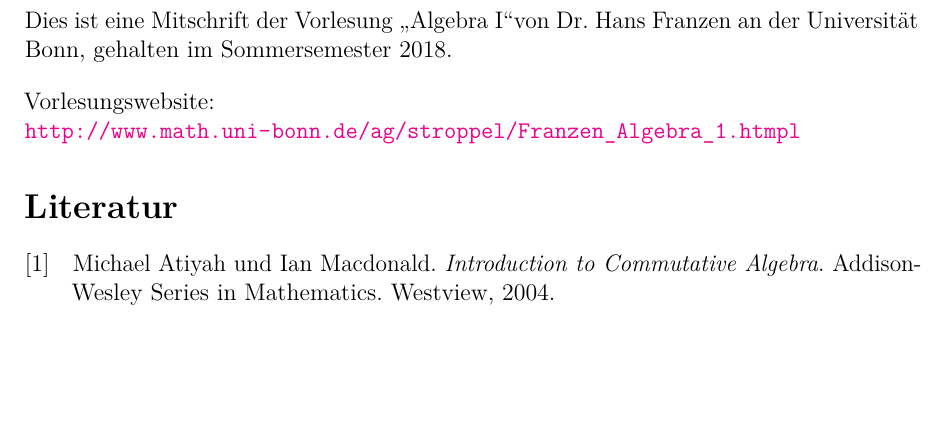
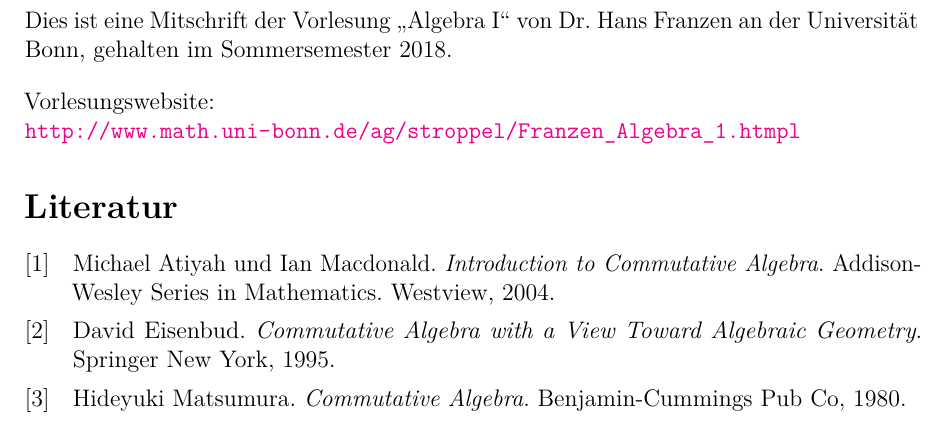
Before and after one commit to lkempf/AlgebraStroppel, a LaTeX document (algebraI.tex, which reads literatur.bib): part of page 2 of 6, cut so that both start at the same text, the shorter picture padded with empty space. Compiled offline with pdfLaTeX.

Commit message:
Fehlende Literatur und Travis-Fix
jetzt klappt *bestimmt* alles

```diff
--- a/algebraI.tex
+++ b/algebraI.tex
@@ -44,7 +44,7 @@
 \newpage
 
 \noindent
-Dies ist eine Mitschrift der Vorlesung \glqq Algebra I\grqq von Dr. Hans Franzen an der Universität Bonn, gehalten im Sommersemester 2018.
+Dies ist eine Mitschrift der Vorlesung \enquote{Algebra I} von Dr. Hans Franzen an der Universität Bonn, gehalten im Sommersemester 2018.
 
 \bigskip
 
@@ -52,6 +52,9 @@ Dies ist eine Mitschrift der Vorlesung \glqq Algebra I\grqq von Dr. Hans Franzen
 Vorlesungswebsite:\\
 \url{http://www.math.uni-bonn.de/ag/stroppel/Franzen_Algebra_1.htmpl}
 
+\nocite{atiyah-macdonald}
+\nocite{eisenbud}
+\nocite{matsumura}
 \printbibliography
 
 \newpage
--- a/literatur.bib
+++ b/literatur.bib
@@ -8,3 +8,11 @@
   publisher = {Westview},
 }
 
+@Book{eisenbud,
+  author    = {David Eisenbud},
+  title     = {Commutative Algebra with a View Toward Algebraic Geometry},
+  year      = {1995},
+  publisher = {Springer New York},
+}
+
+@Book{matsumura,
```
Also changed, not shown: .travis.yml (+1 -1 lines), literatur.bib (6 more changed lines).
